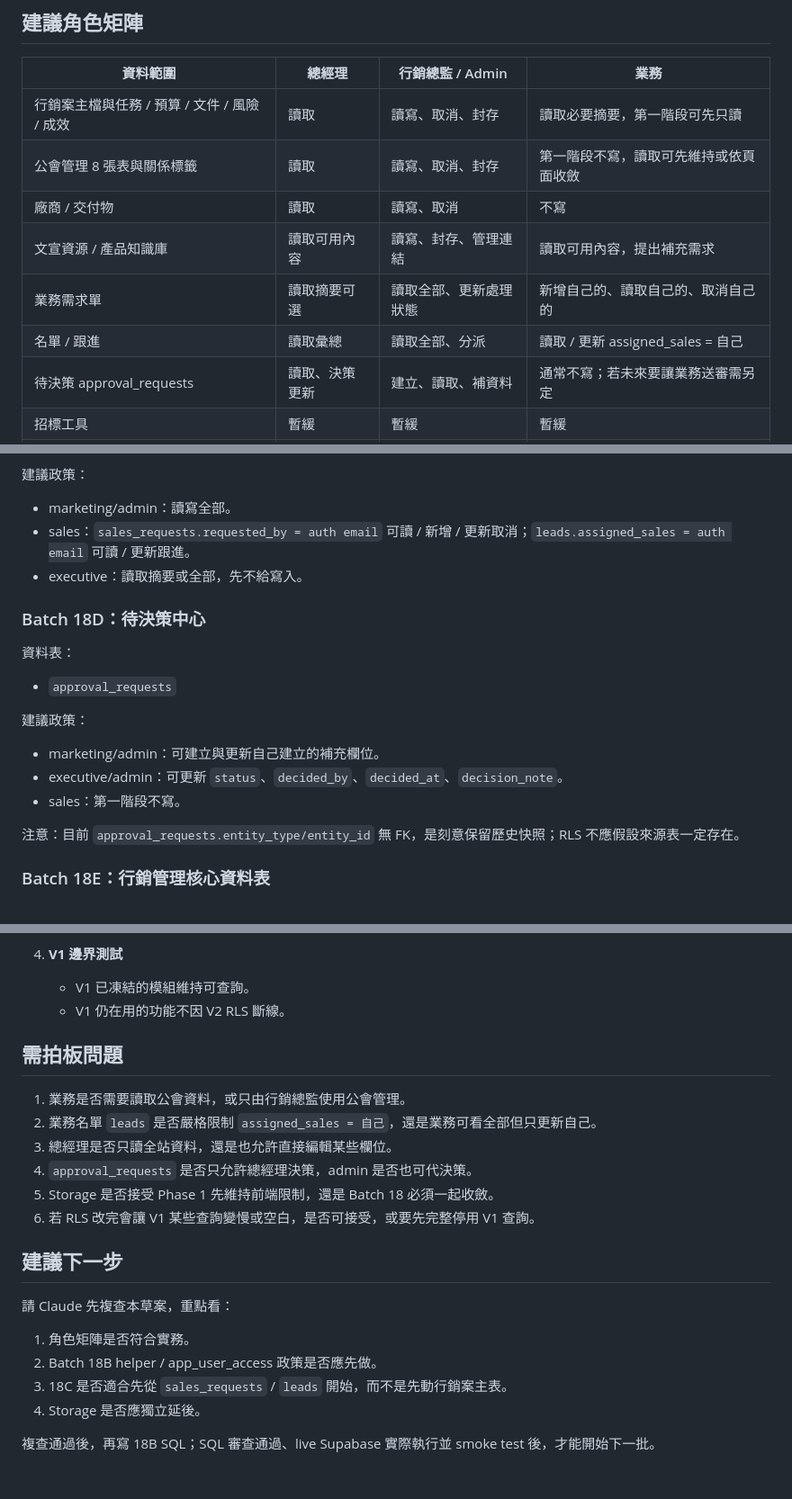
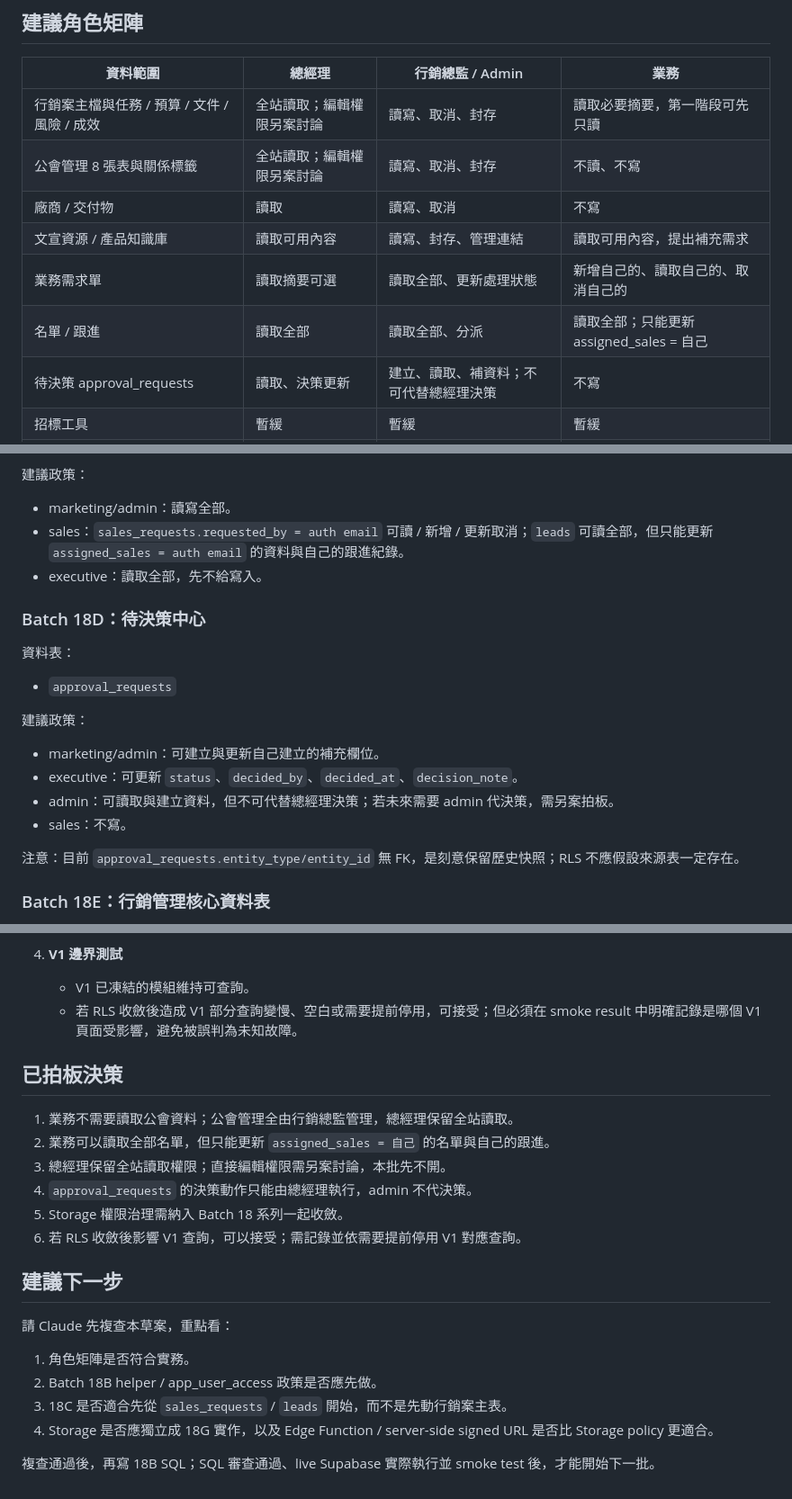
Before and after one commit to Meishentech/meisun-marketing-os-v2, a Markdown page: docs/BATCH18_PERMISSION_GOVERNANCE_DRAFT.md, 3 parts joined by grey strips. Shown at 90% size. GitHub-like rendering.

Commit message:
Record permission governance decisions

```diff
--- a/docs/BATCH18_PERMISSION_GOVERNANCE_DRAFT.md
+++ b/docs/BATCH18_PERMISSION_GOVERNANCE_DRAFT.md
@@ -80,13 +80,13 @@ V2 目前依 `app_user_access.role` 正規化為三種畫面：
 
 | 資料範圍 | 總經理 | 行銷總監 / Admin | 業務 |
 |---|---|---|---|
-| 行銷案主檔與任務 / 預算 / 文件 / 風險 / 成效 | 讀取 | 讀寫、取消、封存 | 讀取必要摘要，第一階段可先只讀 |
-| 公會管理 8 張表與關係標籤 | 讀取 | 讀寫、取消、封存 | 第一階段不寫，讀取可先維持或依頁面收斂 |
+| 行銷案主檔與任務 / 預算 / 文件 / 風險 / 成效 | 全站讀取；編輯權限另案討論 | 讀寫、取消、封存 | 讀取必要摘要，第一階段可先只讀 |
+| 公會管理 8 張表與關係標籤 | 全站讀取；編輯權限另案討論 | 讀寫、取消、封存 | 不讀、不寫 |
 | 廠商 / 交付物 | 讀取 | 讀寫、取消 | 不寫 |
 | 文宣資源 / 產品知識庫 | 讀取可用內容 | 讀寫、封存、管理連結 | 讀取可用內容，提出補充需求 |
 | 業務需求單 | 讀取摘要可選 | 讀取全部、更新處理狀態 | 新增自己的、讀取自己的、取消自己的 |
-| 名單 / 跟進 | 讀取彙總 | 讀取全部、分派 | 讀取 / 更新 assigned_sales = 自己 |
-| 待決策 approval_requests | 讀取、決策更新 | 建立、讀取、補資料 | 通常不寫；若未來要讓業務送審需另定 |
+| 名單 / 跟進 | 讀取全部 | 讀取全部、分派 | 讀取全部；只能更新 assigned_sales = 自己 |
+| 待決策 approval_requests | 讀取、決策更新 | 建立、讀取、補資料；不可代替總經理決策 | 不寫 |
 | 招標工具 | 暫緩 | 暫緩 | 暫緩 |
 | Storage：文宣資源檔案 | 依資料列規則 | 上傳 / 替換 / 簽出 | 只簽出可對外檔案 |
 | Storage：行銷案文件 | 讀取可選 | 上傳 / 簽出 | 不簽出 |
@@ -136,8 +136,8 @@ V2 目前依 `app_user_access.role` 正規化為三種畫面：
 建議政策：
 
 - marketing/admin：讀寫全部。
-- sales：`sales_requests.requested_by = auth email` 可讀 / 新增 / 更新取消；`leads.assigned_sales = auth email` 可讀 / 更新跟進。
-- executive：讀取摘要或全部，先不給寫入。
+- sales：`sales_requests.requested_by = auth email` 可讀 / 新增 / 更新取消；`leads` 可讀全部，但只能更新 `assigned_sales = auth email` 的資料與自己的跟進紀錄。
+- executive：讀取全部，先不給寫入。
 
 ### Batch 18D：待決策中心
 
@@ -148,8 +148,9 @@ V2 目前依 `app_user_access.role` 正規化為三種畫面：
 建議政策：
 
 - marketing/admin：可建立與更新自己建立的補充欄位。
-- executive/admin：可更新 `status`、`decided_by`、`decided_at`、`decision_note`。
-- sales：第一階段不寫。
+- executive：可更新 `status`、`decided_by`、`decided_at`、`decision_note`。
+- admin：可讀取與建立資料，但不可代替總經理決策；若未來需要 admin 代決策，需另案拍板。
+- sales：不寫。
 
 注意：目前 `approval_requests.entity_type/entity_id` 無 FK，是刻意保留歷史快照；RLS 不應假設來源表一定存在。
 
@@ -252,16 +253,16 @@ V2 目前依 `app_user_access.role` 正規化為三種畫面：
 
 4. **V1 邊界測試**
    - V1 已凍結的模組維持可查詢。
-   - V1 仍在用的功能不因 V2 RLS 斷線。
+   - 若 RLS 收斂後造成 V1 部分查詢變慢、空白或需要提前停用，可接受；但必須在 smoke result 中明確記錄是哪個 V1 頁面受影響，避免被誤判為未知故障。
 
-## 需拍板問題
+## 已拍板決策
 
-1. 業務是否需要讀取公會資料，或只由行銷總監使用公會管理。
-2. 業務名單 `leads` 是否嚴格限制 `assigned_sales = 自己`，還是業務可看全部但只更新自己。
-3. 總經理是否只讀全站資料，還是也允許直接編輯某些欄位。
-4. `approval_requests` 是否只允許總經理決策，admin 是否也可代決策。
-5. Storage 是否接受 Phase 1 先維持前端限制，還是 Batch 18 必須一起收斂。
-6. 若 RLS 改完會讓 V1 某些查詢變慢或空白，是否可接受，或要先完整停用 V1 查詢。
+1. 業務不需要讀取公會資料；公會管理全由行銷總監管理，總經理保留全站讀取。
+2. 業務可以讀取全部名單，但只能更新 `assigned_sales = 自己` 的名單與自己的跟進。
+3. 總經理保留全站讀取權限；直接編輯權限需另案討論，本批先不開。
+4. `approval_requests` 的決策動作只能由總經理執行，admin 不代決策。
+5. Storage 權限治理需納入 Batch 18 系列一起收斂。
+6. 若 RLS 收斂後影響 V1 查詢，可以接受；需記錄並依需要提前停用 V1 對應查詢。
 
 ## 建議下一步
 
@@ -270,6 +271,6 @@ V2 目前依 `app_user_access.role` 正規化為三種畫面：
 1. 角色矩陣是否符合實務。
 2. Batch 18B helper / app_user_access 政策是否應先做。
 3. 18C 是否適合先從 `sales_requests` / `leads` 開始，而不是先動行銷案主表。
-4. Storage 是否應獨立延後。
+4. Storage 是否應獨立成 18G 實作，以及 Edge Function / server-side signed URL 是否比 Storage policy 更適合。
 
 複查通過後，再寫 18B SQL；SQL 審查通過、live Supabase 實際執行並 smoke test 後，才能開始下一批。
```
Also changed, not shown: other parts of docs/BATCH18_PERMISSION_GOVERNANCE_DRAFT.md (+4 -4 lines), docs/phase-1-mvp.md (+1 -1 lines).
